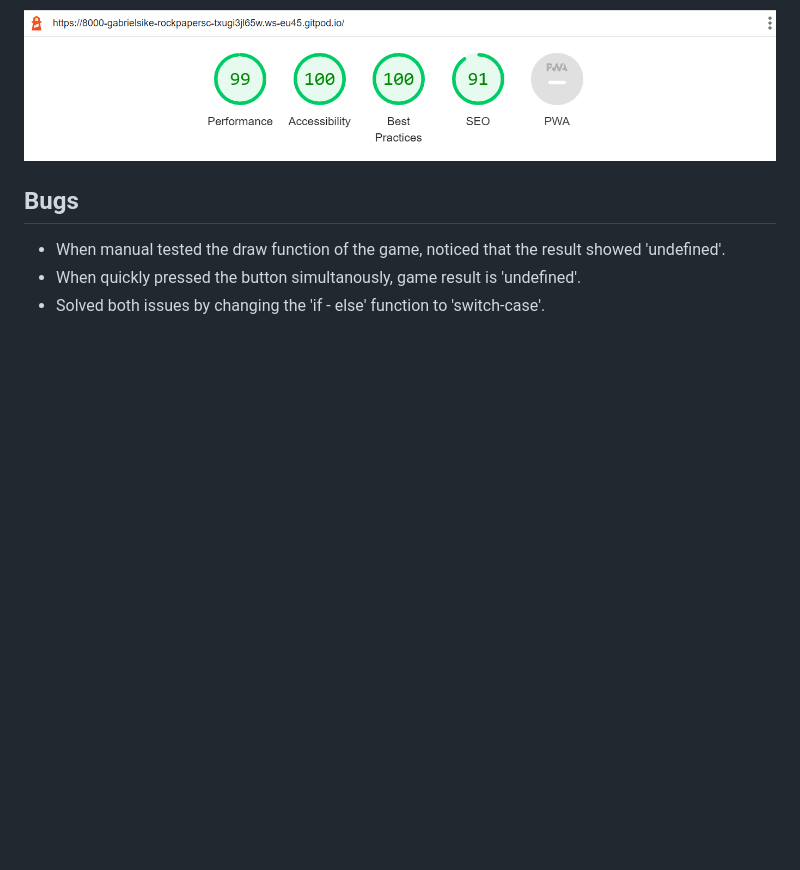
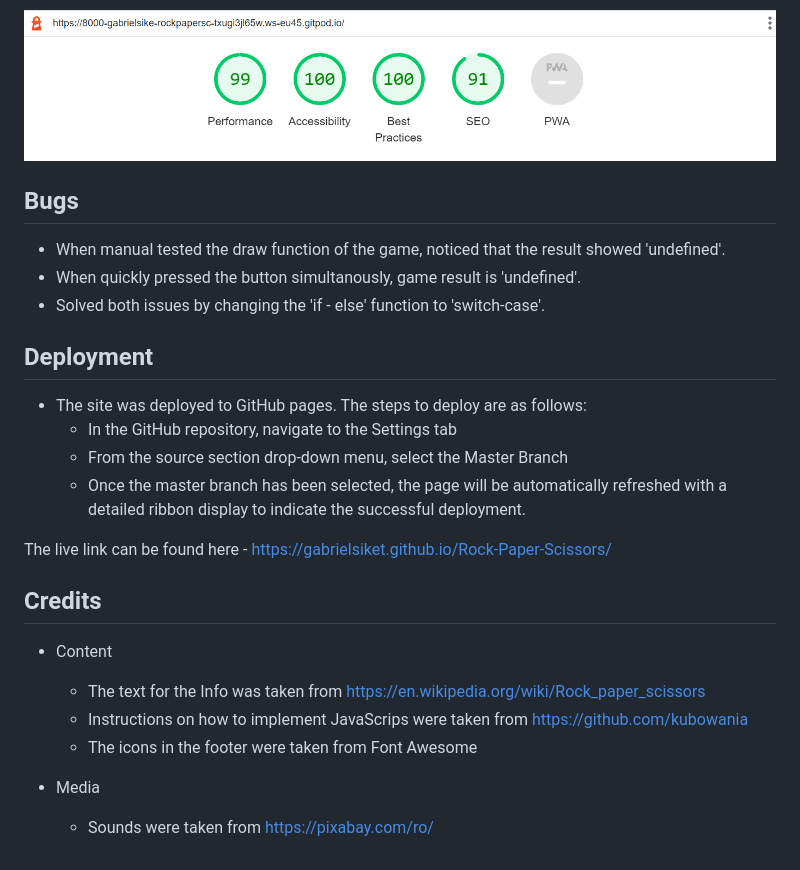
Before and after one commit to GabrielSiket/RPC, a Markdown page: README.md, the part around the change. Rendered like a GitHub page; blank space fills up the shorter version.

```diff
--- a/README.md
+++ b/README.md
@@ -63,3 +63,24 @@
 * When manual tested the draw function of the game, noticed that the result showed 'undefined'.
 * When quickly pressed the button simultanously, game result is 'undefined'.
 * Solved both issues by changing the 'if - else' function to 'switch-case'.
+
+## Deployment
+
+* The site was deployed to GitHub pages. The steps to deploy are as follows:
+    * In the GitHub repository, navigate to the Settings tab
+    * From the source section drop-down menu, select the Master Branch
+    * Once the master branch has been selected, the page will be automatically refreshed with a detailed ribbon display to indicate the successful deployment.
+
+The live link can be found here - https://gabrielsiket.github.io/Rock-Paper-Scissors/
+
+## Credits
+
+* Content
+
+    * The text for the Info was taken from https://en.wikipedia.org/wiki/Rock_paper_scissors
+    * Instructions on how to implement JavaScrips were taken from https://github.com/kubowania
+    * The icons in the footer were taken from Font Awesome
+
+* Media
+
+    * Sounds were taken from https://pixabay.com/ro/
```
Also changed, not shown: assets/images/rpc-logo.png (added), 3 other files.
